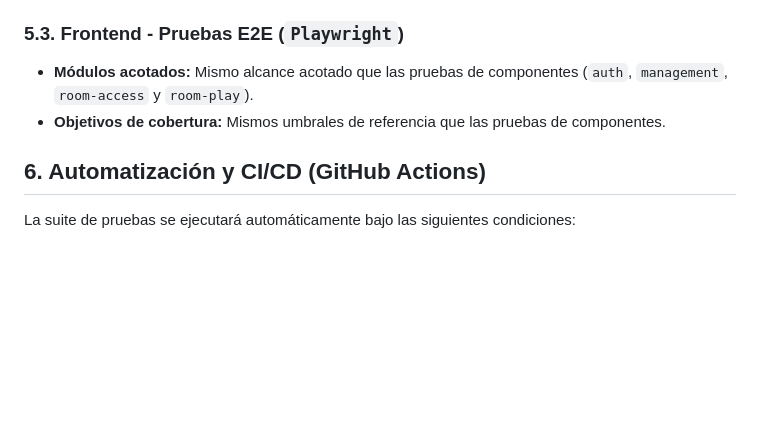
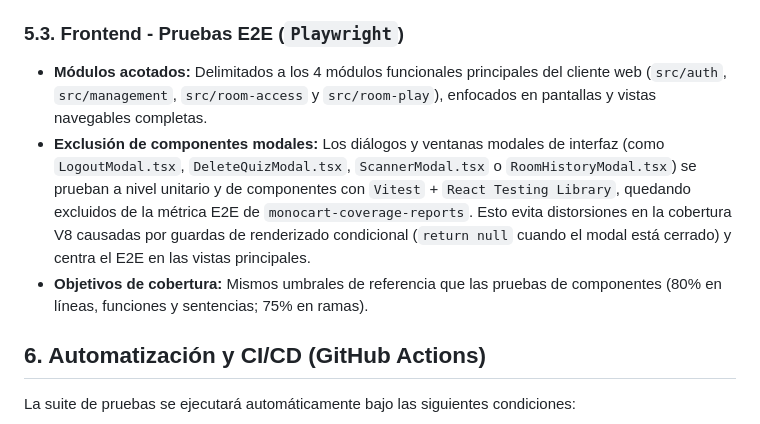
Before and after one commit to frangago71/quizzie-TFG, a Markdown page: docs/estrategia_testing.md, the part around the change. Rendered like a GitHub page; blank space fills up the shorter version.

Commit message:
docs: update docs with new E2E coverage target
Refs #92

```diff
--- a/docs/estrategia_testing.md
+++ b/docs/estrategia_testing.md
@@ -76,8 +76,9 @@ Se utilizan herramientas automáticas para cuantificar y auditar el nivel de cob
     * **75%** en ramas (`branches`).
 
 ### 5.3. Frontend - Pruebas E2E (`Playwright`)
-* **Módulos acotados:** Mismo alcance acotado que las pruebas de componentes (`auth`, `management`, `room-access` y `room-play`).
-* **Objetivos de cobertura:** Mismos umbrales de referencia que las pruebas de componentes.
+* **Módulos acotados:** Delimitados a los 4 módulos funcionales principales del cliente web (`src/auth`, `src/management`, `src/room-access` y `src/room-play`), enfocados en pantallas y vistas navegables completas.
+* **Exclusión de componentes modales:** Los diálogos y ventanas modales de interfaz (como `LogoutModal.tsx`, `DeleteQuizModal.tsx`, `ScannerModal.tsx` o `RoomHistoryModal.tsx`) se prueban a nivel unitario y de componentes con `Vitest` + `React Testing Library`, quedando excluidos de la métrica E2E de `monocart-coverage-reports`. Esto evita distorsiones en la cobertura V8 causadas por guardas de renderizado condicional (`return null` cuando el modal está cerrado) y centra el E2E en las vistas principales.
+* **Objetivos de cobertura:** Mismos umbrales de referencia que las pruebas de componentes (80% en líneas, funciones y sentencias; 75% en ramas).
 
 ## 6. Automatización y CI/CD (GitHub Actions)
 La suite de pruebas se ejecutará automáticamente bajo las siguientes condiciones:
```
Also changed, not shown: README.md (+2 -0 lines).
